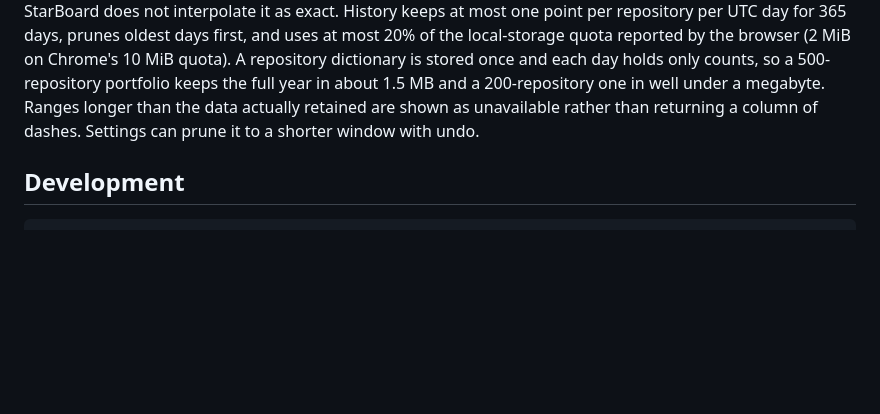
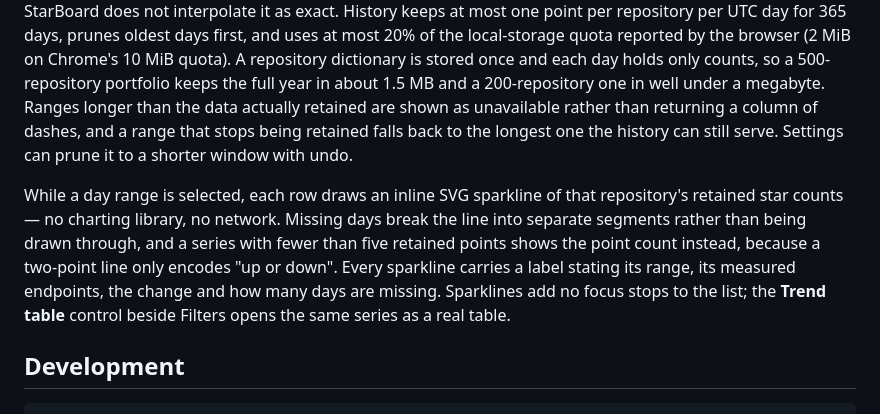
Before and after one commit to SysAdminDoc/StarBoard, a Markdown page: README.md, the part around the change. Drawn GitHub-style; blank space fills up the shorter version.

```diff
--- a/README.md
+++ b/README.md
@@ -277,7 +277,17 @@ Chrome's 10 MiB quota). A repository dictionary is stored once and each day
 holds only counts, so a 500-repository portfolio keeps the full year in about
 1.5 MB and a 200-repository one in well under a megabyte. Ranges longer than the
 data actually retained are shown as unavailable rather than returning a column
-of dashes. Settings can prune it to a shorter window with undo.
+of dashes, and a range that stops being retained falls back to the longest one
+the history can still serve. Settings can prune it to a shorter window with undo.
+
+While a day range is selected, each row draws an inline SVG sparkline of that
+repository's retained star counts — no charting library, no network. Missing
+days break the line into separate segments rather than being drawn through, and
+a series with fewer than five retained points shows the point count instead,
+because a two-point line only encodes "up or down". Every sparkline carries a
+label stating its range, its measured endpoints, the change and how many days
+are missing. Sparklines add no focus stops to the list; the **Trend table**
+control beside Filters opens the same series as a real table.
 
 ## Development
 
```
Also changed, not shown: docs/screenshot-deltas.png, docs/screenshot-popup.png, docs/screenshot-web-mode.png, 6 other files.
